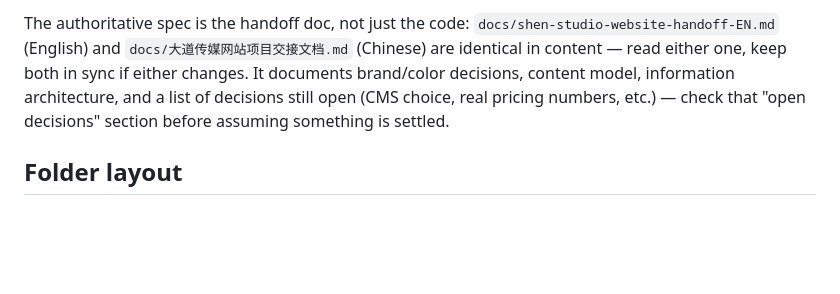
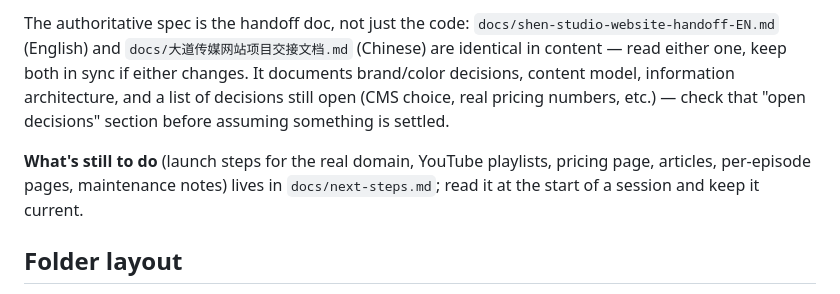
Before and after one commit to Miloop-AI/shenstudio-site, a Markdown page: CLAUDE.md, the part around the change. GitHub-like rendering; blank space fills up the shorter version.

Commit message:
Add docs/next-steps.md with the remaining to-do list

```diff
--- a/CLAUDE.md
+++ b/CLAUDE.md
@@ -7,6 +7,8 @@ This file provides guidance to Claude Code (claude.ai/code) when working with co
 Marketing site for Shen Studio (大道传媒) — a South Bay Chinese-language media company (podcast + YouTube + future articles + future paid pricing). The site is one static `index.html` that is **generated** by a zero-dependency Node script (`scripts/build.mjs`) from a template plus her public Podbean and YouTube feeds; there is no package manager, framework or test suite. There is no need to hand-write episode summaries or tags. Source lives in the git repo `Miloop-AI/shenstudio-site` (public); Vercel serves `public/`.
 
 The authoritative spec is the handoff doc, not just the code: `docs/shen-studio-website-handoff-EN.md` (English) and `docs/大道传媒网站项目交接文档.md` (Chinese) are identical in content — read either one, keep both in sync if either changes. It documents brand/color decisions, content model, information architecture, and a list of decisions still open (CMS choice, real pricing numbers, etc.) — check that "open decisions" section before assuming something is settled.
+
+**What's still to do** (launch steps for the real domain, YouTube playlists, pricing page, articles, per-episode pages, maintenance notes) lives in `docs/next-steps.md`; read it at the start of a session and keep it current.
 
 ## Folder layout
 
```
Also changed, not shown: docs/next-steps.md (added, +41 -0 lines).
